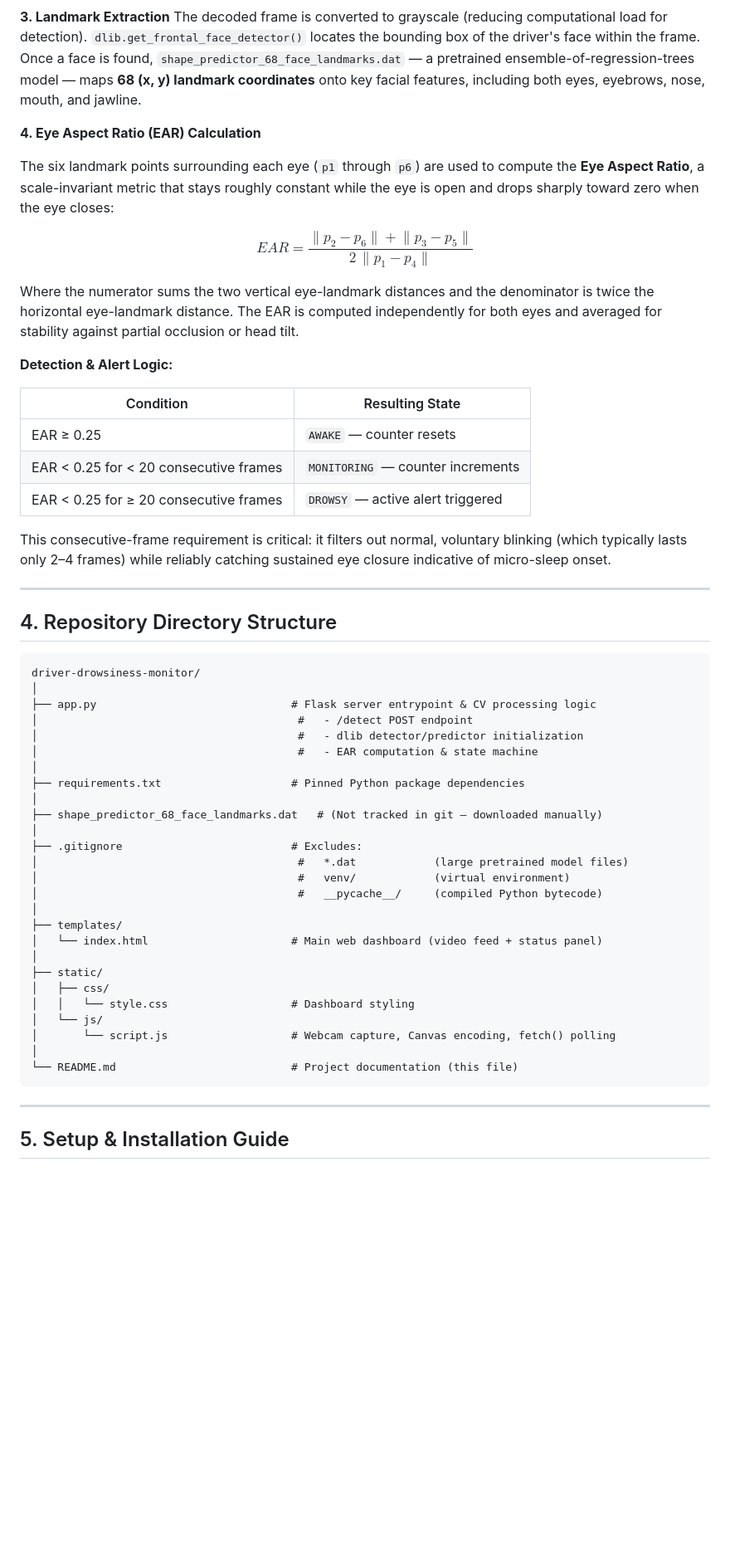
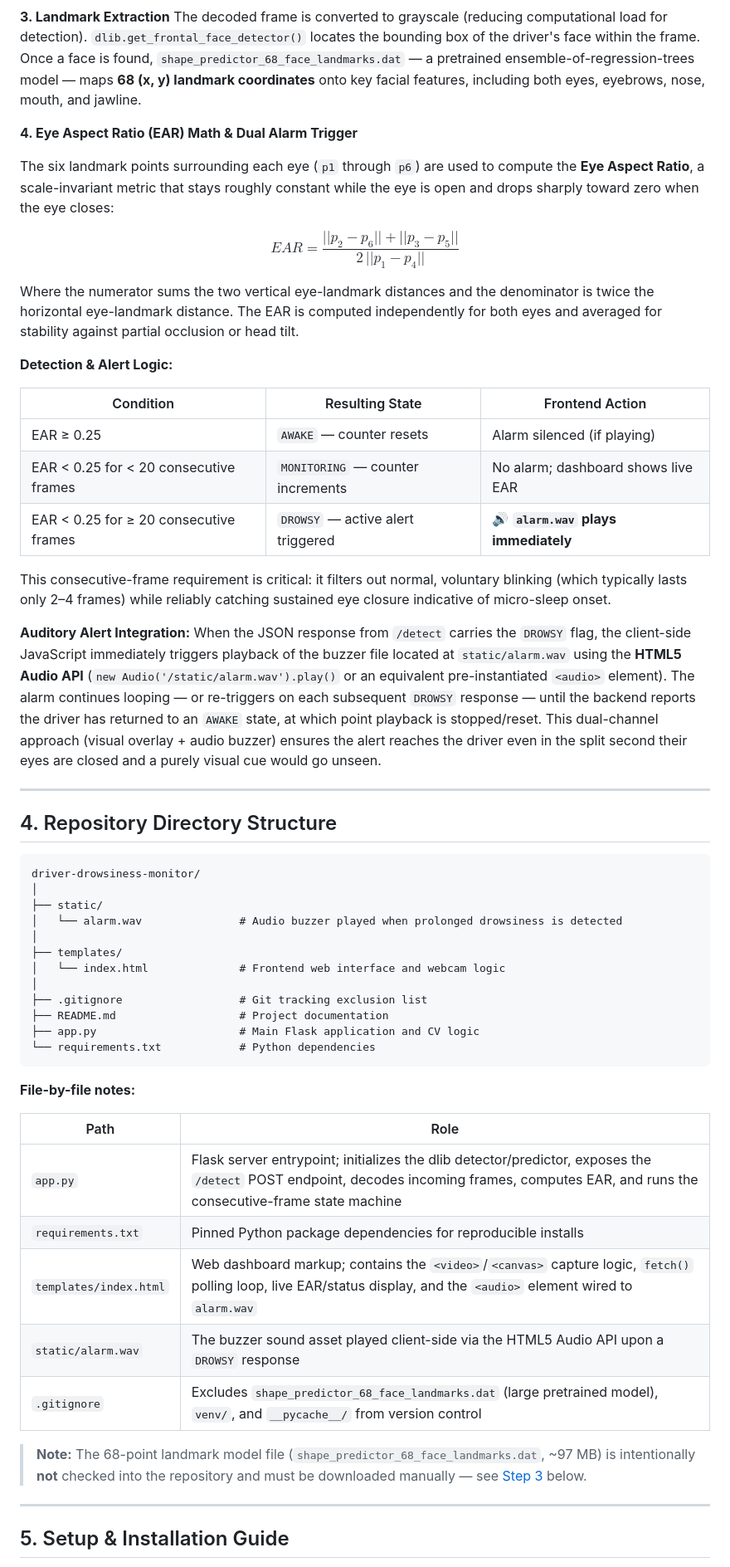
Before and after one commit to joshi-akash/driver-drowsiness-monitor, a Markdown page: README.md, the part around one of its changes. Shown at 83% size. Rendered like a GitHub page; blank space fills up the shorter version.

````diff
--- a/README.md
+++ b/README.md
@@ -112,56 +116,57 @@ The Flask server receives the Base64 payload, strips the data-URI header, and de
 **3. Landmark Extraction**
 The decoded frame is converted to grayscale (reducing computational load for detection). `dlib.get_frontal_face_detector()` locates the bounding box of the driver's face within the frame. Once a face is found, `shape_predictor_68_face_landmarks.dat` — a pretrained ensemble-of-regression-trees model — maps **68 (x, y) landmark coordinates** onto key facial features, including both eyes, eyebrows, nose, mouth, and jawline.
 
-**4. Eye Aspect Ratio (EAR) Calculation**
+**4. Eye Aspect Ratio (EAR) Math & Dual Alarm Trigger**
 
 The six landmark points surrounding each eye (`p1` through `p6`) are used to compute the **Eye Aspect Ratio**, a scale-invariant metric that stays roughly constant while the eye is open and drops sharply toward zero when the eye closes:
 
-$$EAR = \frac{\lVert p_2 - p_6 \rVert + \lVert p_3 - p_5 \rVert}{2\,\lVert p_1 - p_4 \rVert}$$
+$$EAR = \frac{||p_2 - p_6|| + ||p_3 - p_5||}{2\,||p_1 - p_4||}$$
 
 Where the numerator sums the two vertical eye-landmark distances and the denominator is twice the horizontal eye-landmark distance. The EAR is computed independently for both eyes and averaged for stability against partial occlusion or head tilt.
 
 **Detection & Alert Logic:**
 
-| Condition | Resulting State |
-|---|---|
-| EAR ≥ 0.25 | `AWAKE` — counter resets |
-| EAR < 0.25 for < 20 consecutive frames | `MONITORING` — counter increments |
-| EAR < 0.25 for ≥ 20 consecutive frames | `DROWSY` — active alert triggered |
+| Condition | Resulting State | Frontend Action |
+|---|---|---|
+| EAR ≥ 0.25 | `AWAKE` — counter resets | Alarm silenced (if playing) |
+| EAR < 0.25 for < 20 consecutive frames | `MONITORING` — counter increments | No alarm; dashboard shows live EAR |
+| EAR < 0.25 for ≥ 20 consecutive frames | `DROWSY` — active alert triggered | 🔊 **`alarm.wav` plays immediately** |
 
 This consecutive-frame requirement is critical: it filters out normal, voluntary blinking (which typically lasts only 2–4 frames) while reliably catching sustained eye closure indicative of micro-sleep onset.
+
+**Auditory Alert Integration:**
+When the JSON response from `/detect` carries the `DROWSY` flag, the client-side JavaScript immediately triggers playback of the buzzer file located at `static/alarm.wav` using the **HTML5 Audio API** (`new Audio('/static/alarm.wav').play()` or an equivalent pre-instantiated `<audio>` element). The alarm continues looping — or re-triggers on each subsequent `DROWSY` response — until the backend reports the driver has returned to an `AWAKE` state, at which point playback is stopped/reset. This dual-channel approach (visual overlay + audio buzzer) ensures the alert reaches the driver even in the split second their eyes are closed and a purely visual cue would go unseen.
 
 ---
 
 ## 4. Repository Directory Structure
 
-```
+```text
 driver-drowsiness-monitor/
 │
-├── app.py                              # Flask server entrypoint & CV processing logic
-│                                        #   - /detect POST endpoint
-│                                        #   - dlib detector/predictor initialization
-│                                        #   - EAR computation & state machine
-│
-├── requirements.txt                    # Pinned Python package dependencies
-│
-├── shape_predictor_68_face_landmarks.dat   # (Not tracked in git — downloaded manually)
-│
-├── .gitignore                          # Excludes:
-│                                        #   *.dat            (large pretrained model files)
-│                                        #   venv/            (virtual environment)
-│                                        #   __pycache__/     (compiled Python bytecode)
+├── static/
+│   └── alarm.wav               # Audio buzzer played when prolonged drowsiness is detected
 │
 ├── templates/
-│   └── index.html                      # Main web dashboard (video feed + status panel)
+│   └── index.html              # Frontend web interface and webcam logic
 │
-├── static/
-│   ├── css/
-│   │   └── style.css                   # Dashboard styling
-│   └── js/
-│       └── script.js                   # Webcam capture, Canvas encoding, fetch() polling
-│
-└── README.md                           # Project documentation (this file)
+├── .gitignore                  # Git tracking exclusion list
+├── README.md                   # Project documentation
+├── app.py                      # Main Flask application and CV logic
+└── requirements.txt            # Python dependencies
 ```
+
+**File-by-file notes:**
+
+| Path | Role |
+|---|---|
+| `app.py` | Flask server entrypoint; initializes the dlib detector/predictor, exposes the `/detect` POST endpoint, decodes incoming frames, computes EAR, and runs the consecutive-frame state machine |
+| `requirements.txt` | Pinned Python package dependencies for reproducible installs |
+| `templates/index.html` | Web dashboard markup; contains the `<video>`/`<canvas>` capture logic, `fetch()` polling loop, live EAR/status display, and the `<audio>` element wired to `alarm.wav` |
+| `static/alarm.wav` | The buzzer sound asset played client-side via the HTML5 Audio API upon a `DROWSY` response |
+| `.gitignore` | Excludes `shape_predictor_68_face_landmarks.dat` (large pretrained model), `venv/`, and `__pycache__/` from version control |
+
+> **Note:** The 68-point landmark model file (`shape_predictor_68_face_landmarks.dat`, ~97 MB) is intentionally **not** checked into the repository and must be downloaded manually — see [Step 3](#step-3--download-the-facial-landmark-model) below.
 
 ---
 
````
Also changed, not shown: other parts of README.md (+13 -8 lines).
